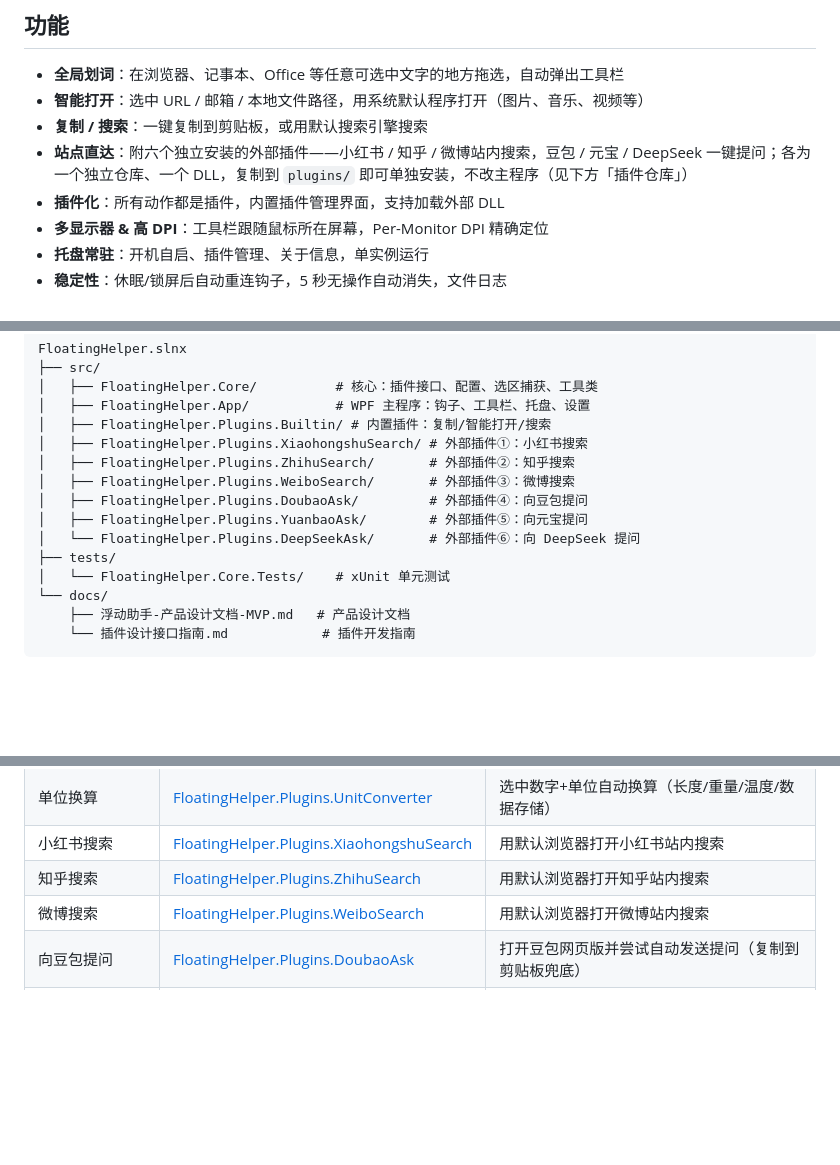
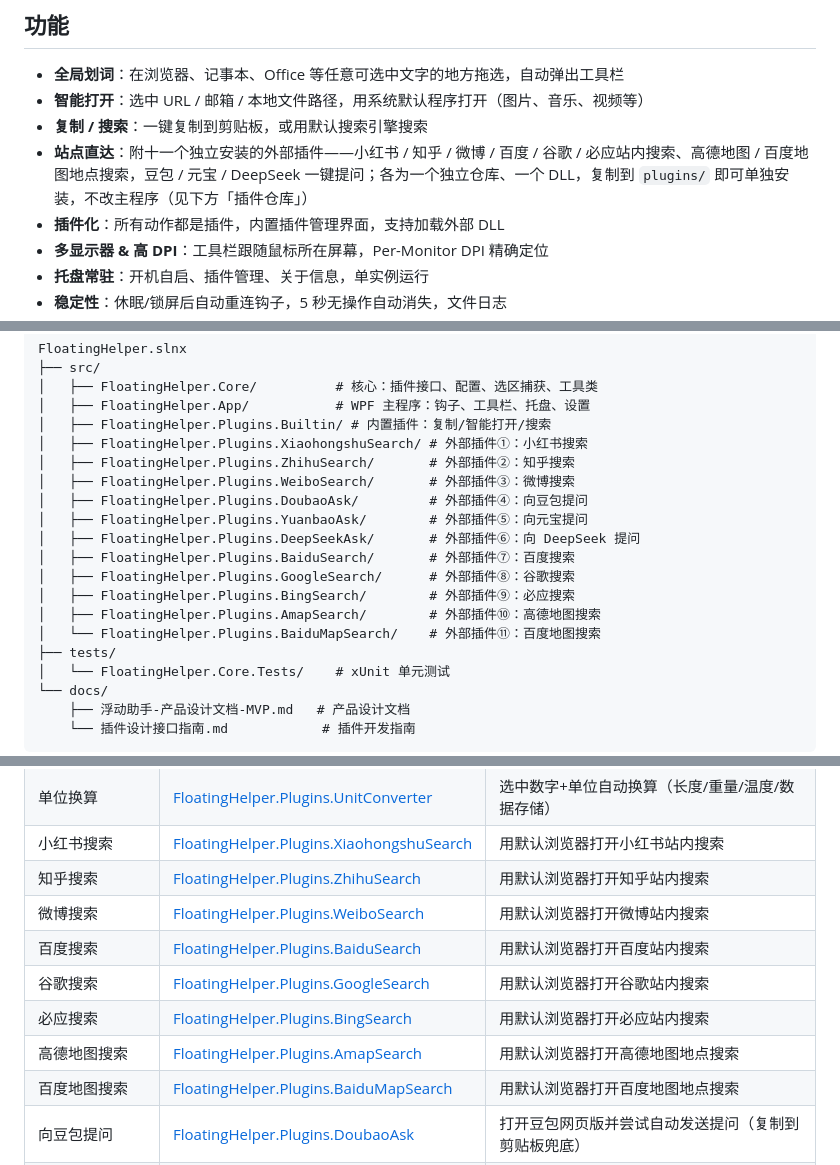
Before and after one commit to roseion/FloatingHelper, a Markdown page: README.md, 3 parts joined by grey strips. GitHub-like rendering; blank space fills up the shorter version.

Commit message:
README/文档：插件仓库表与项目结构、5.1 节同步新增百度/谷歌/必应/高德地图/百度地图搜索插件

```diff
--- a/README.md
+++ b/README.md
@@ -11,7 +11,7 @@
 - **全局划词**：在浏览器、记事本、Office 等任意可选中文字的地方拖选，自动弹出工具栏
 - **智能打开**：选中 URL / 邮箱 / 本地文件路径，用系统默认程序打开（图片、音乐、视频等）
 - **复制 / 搜索**：一键复制到剪贴板，或用默认搜索引擎搜索
-- **站点直达**：附六个独立安装的外部插件——小红书 / 知乎 / 微博站内搜索，豆包 / 元宝 / DeepSeek 一键提问；各为一个独立仓库、一个 DLL，复制到 `plugins/` 即可单独安装，不改主程序（见下方「插件仓库」）
+- **站点直达**：附十一个独立安装的外部插件——小红书 / 知乎 / 微博 / 百度 / 谷歌 / 必应站内搜索、高德地图 / 百度地图地点搜索，豆包 / 元宝 / DeepSeek 一键提问；各为一个独立仓库、一个 DLL，复制到 `plugins/` 即可单独安装，不改主程序（见下方「插件仓库」）
 - **插件化**：所有动作都是插件，内置插件管理界面，支持加载外部 DLL
 - **多显示器 & 高 DPI**：工具栏跟随鼠标所在屏幕，Per-Monitor DPI 精确定位
 - **托盘常驻**：开机自启、插件管理、关于信息，单实例运行
@@ -62,7 +62,12 @@ FloatingHelper.slnx
 │   ├── FloatingHelper.Plugins.WeiboSearch/       # 外部插件③：微博搜索
 │   ├── FloatingHelper.Plugins.DoubaoAsk/         # 外部插件④：向豆包提问
 │   ├── FloatingHelper.Plugins.YuanbaoAsk/        # 外部插件⑤：向元宝提问
-│   └── FloatingHelper.Plugins.DeepSeekAsk/       # 外部插件⑥：向 DeepSeek 提问
+│   ├── FloatingHelper.Plugins.DeepSeekAsk/       # 外部插件⑥：向 DeepSeek 提问
+│   ├── FloatingHelper.Plugins.BaiduSearch/       # 外部插件⑦：百度搜索
+│   ├── FloatingHelper.Plugins.GoogleSearch/      # 外部插件⑧：谷歌搜索
+│   ├── FloatingHelper.Plugins.BingSearch/        # 外部插件⑨：必应搜索
+│   ├── FloatingHelper.Plugins.AmapSearch/        # 外部插件⑩：高德地图搜索
+│   └── FloatingHelper.Plugins.BaiduMapSearch/    # 外部插件⑪：百度地图搜索
 ├── tests/
 │   └── FloatingHelper.Core.Tests/    # xUnit 单元测试
 └── docs/
@@ -81,6 +86,11 @@ FloatingHelper.slnx
 | 小红书搜索 | [FloatingHelper.Plugins.XiaohongshuSearch](https://github.com/roseion/FloatingHelper.Plugins.XiaohongshuSearch) | 用默认浏览器打开小红书站内搜索 |
 | 知乎搜索 | [FloatingHelper.Plugins.ZhihuSearch](https://github.com/roseion/FloatingHelper.Plugins.ZhihuSearch) | 用默认浏览器打开知乎站内搜索 |
 | 微博搜索 | [FloatingHelper.Plugins.WeiboSearch](https://github.com/roseion/FloatingHelper.Plugins.WeiboSearch) | 用默认浏览器打开微博站内搜索 |
+| 百度搜索 | [FloatingHelper.Plugins.BaiduSearch](https://github.com/roseion/FloatingHelper.Plugins.BaiduSearch) | 用默认浏览器打开百度站内搜索 |
+| 谷歌搜索 | [FloatingHelper.Plugins.GoogleSearch](https://github.com/roseion/FloatingHelper.Plugins.GoogleSearch) | 用默认浏览器打开谷歌站内搜索 |
+| 必应搜索 | [FloatingHelper.Plugins.BingSearch](https://github.com/roseion/FloatingHelper.Plugins.BingSearch) | 用默认浏览器打开必应站内搜索 |
+| 高德地图搜索 | [FloatingHelper.Plugins.AmapSearch](https://github.com/roseion/FloatingHelper.Plugins.AmapSearch) | 用默认浏览器打开高德地图地点搜索 |
+| 百度地图搜索 | [FloatingHelper.Plugins.BaiduMapSearch](https://github.com/roseion/FloatingHelper.Plugins.BaiduMapSearch) | 用默认浏览器打开百度地图地点搜索 |
 | 向豆包提问 | [FloatingHelper.Plugins.DoubaoAsk](https://github.com/roseion/FloatingHelper.Plugins.DoubaoAsk) | 打开豆包网页版并尝试自动发送提问（复制到剪贴板兜底） |
 | 向元宝提问 | [FloatingHelper.Plugins.YuanbaoAsk](https://github.com/roseion/FloatingHelper.Plugins.YuanbaoAsk) | 打开腾讯元宝对话页并复制提问到剪贴板（粘贴即发送） |
 | 向 DeepSeek 提问 | [FloatingHelper.Plugins.DeepSeekAsk](https://github.com/roseion/FloatingHelper.Plugins.DeepSeekAsk) | 打开 DeepSeek 对话页并复制提问到剪贴板（粘贴即发送） |
```
Also changed, not shown: docs/插件设计接口指南.md (+7 -2 lines).
